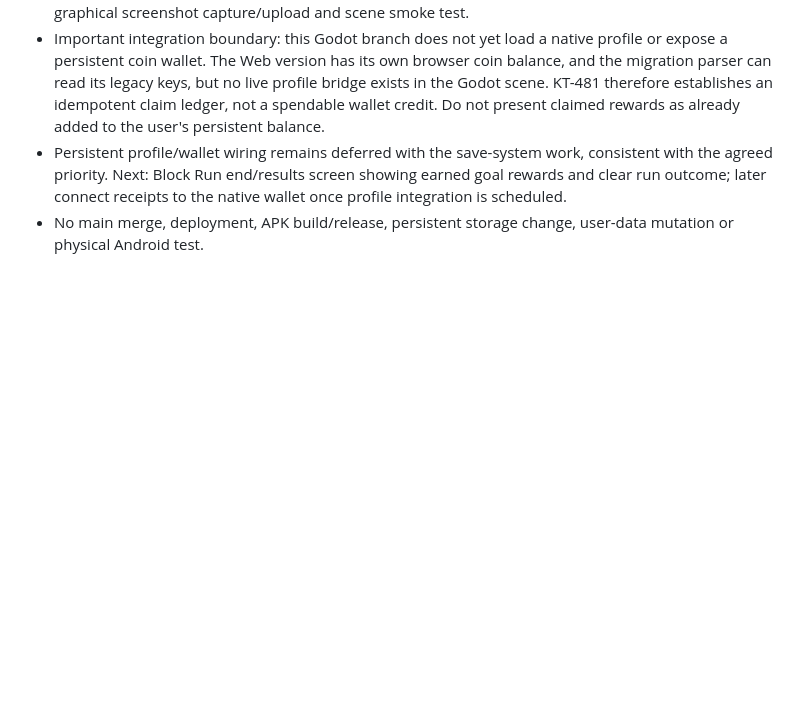
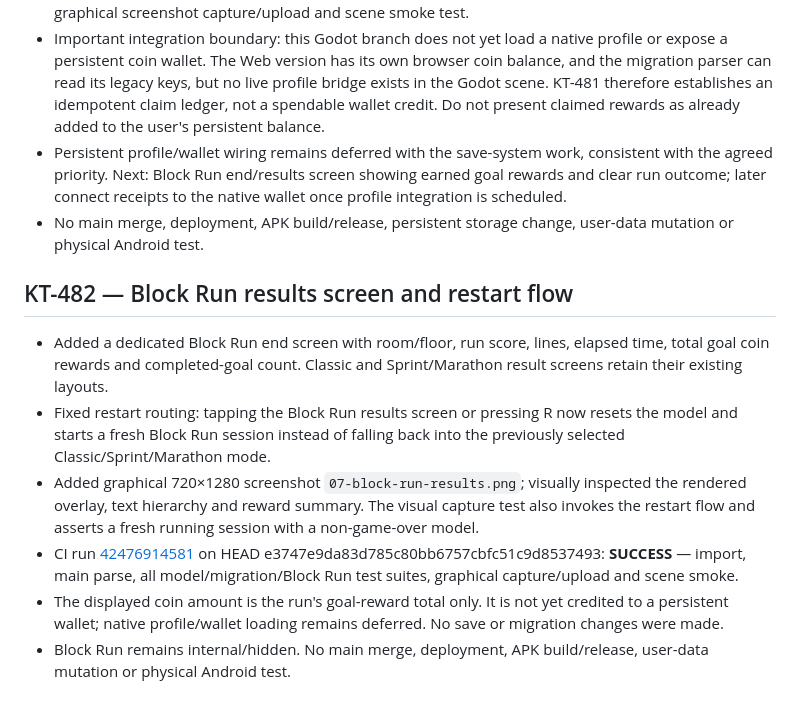
Before and after one commit to MaiklLX/Tetrios.LX, a Markdown page: godot/docs/CHECKPOINTS.md, the part around the change. Drawn GitHub-style; blank space fills up the shorter version.

Commit message:
Docs: checkpoint KT-482 Block Run results and restart

```diff
--- a/godot/docs/CHECKPOINTS.md
+++ b/godot/docs/CHECKPOINTS.md
@@ -272,3 +272,12 @@
 - Important integration boundary: this Godot branch does not yet load a native profile or expose a persistent coin wallet. The Web version has its own browser coin balance, and the migration parser can read its legacy keys, but no live profile bridge exists in the Godot scene. KT-481 therefore establishes an idempotent claim ledger, not a spendable wallet credit. Do not present claimed rewards as already added to the user's persistent balance.
 - Persistent profile/wallet wiring remains deferred with the save-system work, consistent with the agreed priority. Next: Block Run end/results screen showing earned goal rewards and clear run outcome; later connect receipts to the native wallet once profile integration is scheduled.
 - No main merge, deployment, APK build/release, persistent storage change, user-data mutation or physical Android test.
+
+
+## KT-482 — Block Run results screen and restart flow
+- Added a dedicated Block Run end screen with room/floor, run score, lines, elapsed time, total goal coin rewards and completed-goal count. Classic and Sprint/Marathon result screens retain their existing layouts.
+- Fixed restart routing: tapping the Block Run results screen or pressing R now resets the model and starts a fresh Block Run session instead of falling back into the previously selected Classic/Sprint/Marathon mode.
+- Added graphical 720×1280 screenshot `07-block-run-results.png`; visually inspected the rendered overlay, text hierarchy and reward summary. The visual capture test also invokes the restart flow and asserts a fresh running session with a non-game-over model.
+- CI run [42476914581](https://github.com/MaiklLX/Tetrios.LX/actions/runs/42476914581) on HEAD e3747e9da83d785c80bb6757cbfc51c9d8537493: **SUCCESS** — import, main parse, all model/migration/Block Run test suites, graphical capture/upload and scene smoke.
+- The displayed coin amount is the run's goal-reward total only. It is not yet credited to a persistent wallet; native profile/wallet loading remains deferred. No save or migration changes were made.
+- Block Run remains internal/hidden. No main merge, deployment, APK build/release, user-data mutation or physical Android test.
```
